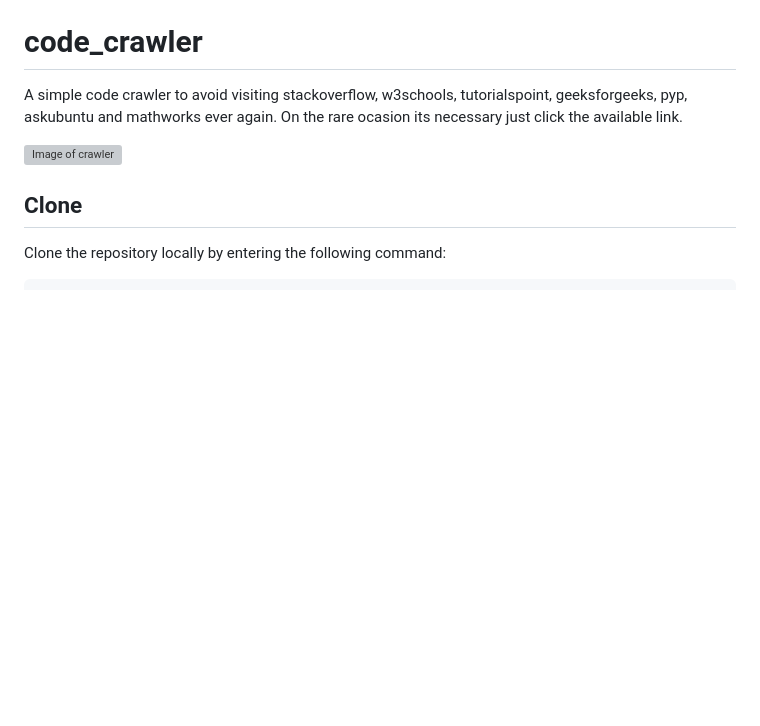
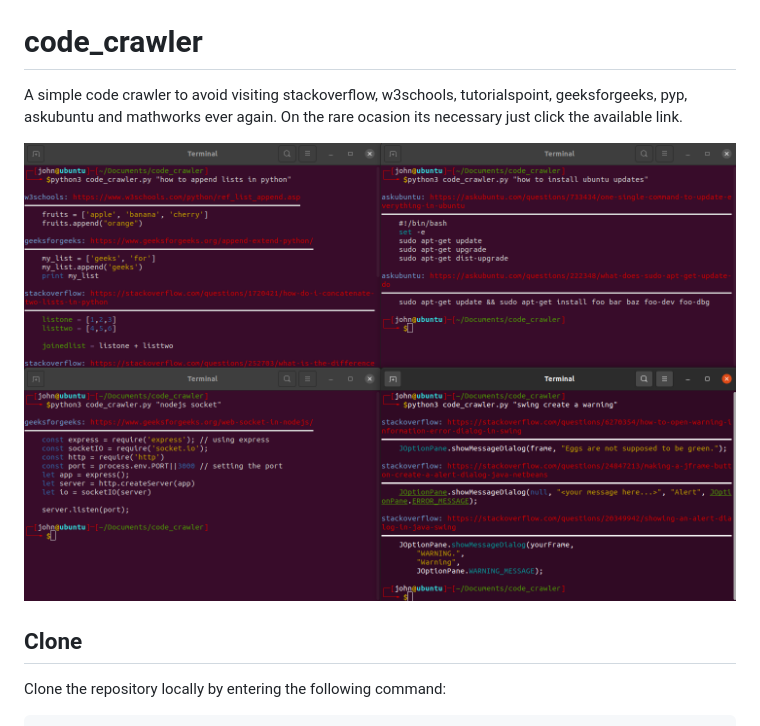
Before and after one commit to johneliades/code_crawler, a Markdown page: README.md, the part around the change. Rendered like a GitHub page; pictures changed too: preview.png (added); blank space fills up the shorter version; grey boxes are pictures that could not be loaded.

Commit message:
Revert "added gif"
This reverts commit a9fcea2d6dbe57b6bb7883ee1eebbae51a8fd976.

```diff
--- a/README.md
+++ b/README.md
@@ -4,7 +4,7 @@ A simple code crawler to avoid visiting stackoverflow, w3schools, tutorialspoint
 geeksforgeeks, pyp, askubuntu and mathworks ever again. On the rare ocasion its
 necessary just click the available link.
 
-![Image of crawler](https://github.com/johneliades/code_crawler/blob/main/preview.gif)
+![Image of crawler](https://github.com/johneliades/code_crawler/blob/main/preview.png)
 
 ## Clone
 
```
Also changed, not shown: 1 other file.
